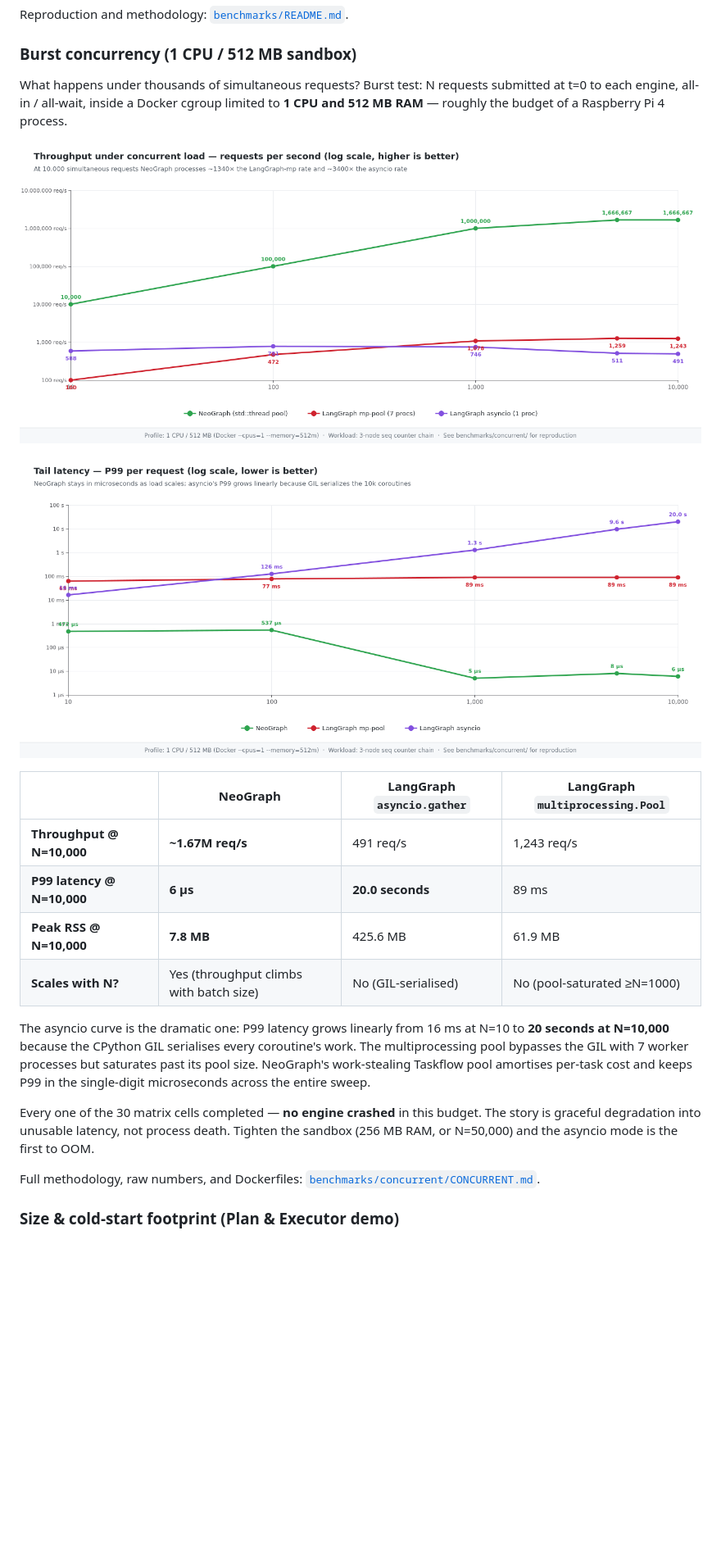
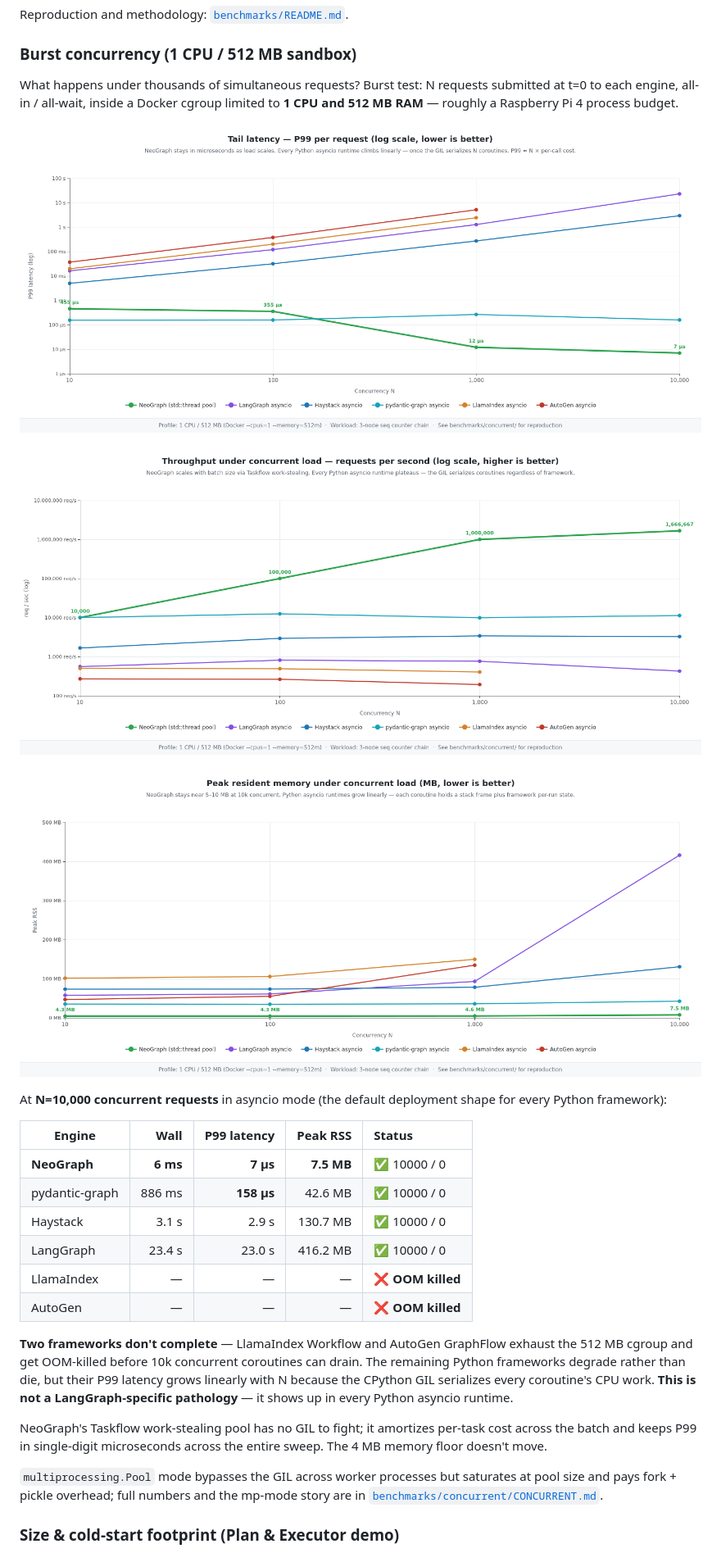
Before and after one commit to fox1245/NeoGraph, a Markdown page: README.md, the part around the change. Shown at 82% size. GitHub-like rendering; pictures changed too: docs/images/bench-concurrent-latency.png, docs/images/bench-concurrent-rss.png, docs/images/bench-concurrent-throughput.png; blank space fills up the shorter version.

```diff
--- a/README.md
+++ b/README.md
@@ -488,35 +488,45 @@ Reproduction and methodology: [`benchmarks/README.md`](benchmarks/README.md).
 
 ### Burst concurrency (1 CPU / 512 MB sandbox)
 
-What happens under thousands of simultaneous requests? Burst test:
-N requests submitted at t=0 to each engine, all-in / all-wait, inside
-a Docker cgroup limited to **1 CPU and 512 MB RAM** — roughly the
-budget of a Raspberry Pi 4 process.
+What happens under thousands of simultaneous requests? Burst test: N
+requests submitted at t=0 to each engine, all-in / all-wait, inside a
+Docker cgroup limited to **1 CPU and 512 MB RAM** — roughly a
+Raspberry Pi 4 process budget.
+
+![Tail latency — P99 per request](docs/images/bench-concurrent-latency.png)
 
 ![Throughput under concurrent load](docs/images/bench-concurrent-throughput.png)
 
-![Tail latency — P99 per request](docs/images/bench-concurrent-latency.png)
+![Peak resident memory](docs/images/bench-concurrent-rss.png)
 
-|  | NeoGraph | LangGraph `asyncio.gather` | LangGraph `multiprocessing.Pool` |
-|---|----------|----------------------------|----------------------------------|
-| **Throughput @ N=10,000** | **~1.67M req/s** | 491 req/s | 1,243 req/s |
-| **P99 latency @ N=10,000** | **6 µs** | **20.0 seconds** | 89 ms |
-| **Peak RSS @ N=10,000** | **7.8 MB** | 425.6 MB | 61.9 MB |
-| **Scales with N?** | Yes (throughput climbs with batch size) | No (GIL-serialised) | No (pool-saturated ≥N=1000) |
+At **N=10,000 concurrent requests** in asyncio mode (the default
+deployment shape for every Python framework):
 
-The asyncio curve is the dramatic one: P99 latency grows linearly from
-16 ms at N=10 to **20 seconds at N=10,000** because the CPython GIL
-serialises every coroutine's work. The multiprocessing pool bypasses
-the GIL with 7 worker processes but saturates past its pool size.
-NeoGraph's work-stealing Taskflow pool amortises per-task cost and
-keeps P99 in the single-digit microseconds across the entire sweep.
+| Engine | Wall | P99 latency | Peak RSS | Status |
+|--------|-----:|------------:|---------:|:-------|
+| **NeoGraph** | **6 ms** | **7 µs** | **7.5 MB** | ✅ 10000 / 0 |
+| pydantic-graph | 886 ms | **158 µs** | 42.6 MB | ✅ 10000 / 0 |
+| Haystack | 3.1 s | 2.9 s | 130.7 MB | ✅ 10000 / 0 |
+| LangGraph | 23.4 s | 23.0 s | 416.2 MB | ✅ 10000 / 0 |
+| LlamaIndex | — | — | — | ❌ **OOM killed** |
+| AutoGen | — | — | — | ❌ **OOM killed** |
 
-Every one of the 30 matrix cells completed — **no engine crashed** in
-this budget. The story is graceful degradation into unusable latency,
-not process death. Tighten the sandbox (256 MB RAM, or N=50,000) and
-the asyncio mode is the first to OOM.
+**Two frameworks don't complete** — LlamaIndex Workflow and AutoGen
+GraphFlow exhaust the 512 MB cgroup and get OOM-killed before 10k
+concurrent coroutines can drain. The remaining Python frameworks
+degrade rather than die, but their P99 latency grows linearly with N
+because the CPython GIL serializes every coroutine's CPU work. **This
+is not a LangGraph-specific pathology** — it shows up in every Python
+asyncio runtime.
 
-Full methodology, raw numbers, and Dockerfiles:
+NeoGraph's Taskflow work-stealing pool has no GIL to fight; it
+amortizes per-task cost across the batch and keeps P99 in single-digit
+microseconds across the entire sweep. The 4 MB memory floor doesn't
+move.
+
+`multiprocessing.Pool` mode bypasses the GIL across worker processes
+but saturates at pool size and pays fork + pickle overhead; full
+numbers and the mp-mode story are in
 [`benchmarks/concurrent/CONCURRENT.md`](benchmarks/concurrent/CONCURRENT.md).
 
 ### Size & cold-start footprint (Plan & Executor demo)
```
Also changed, not shown: benchmarks/concurrent/CONCURRENT.md (+113 -93 lines), 11 other files.
